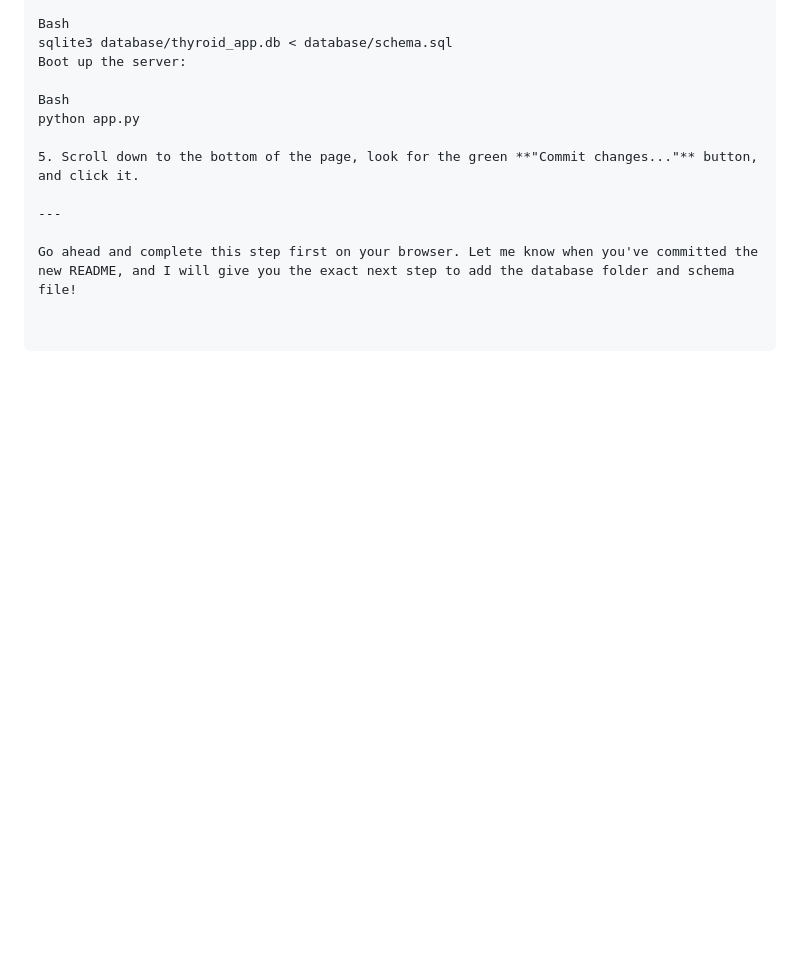
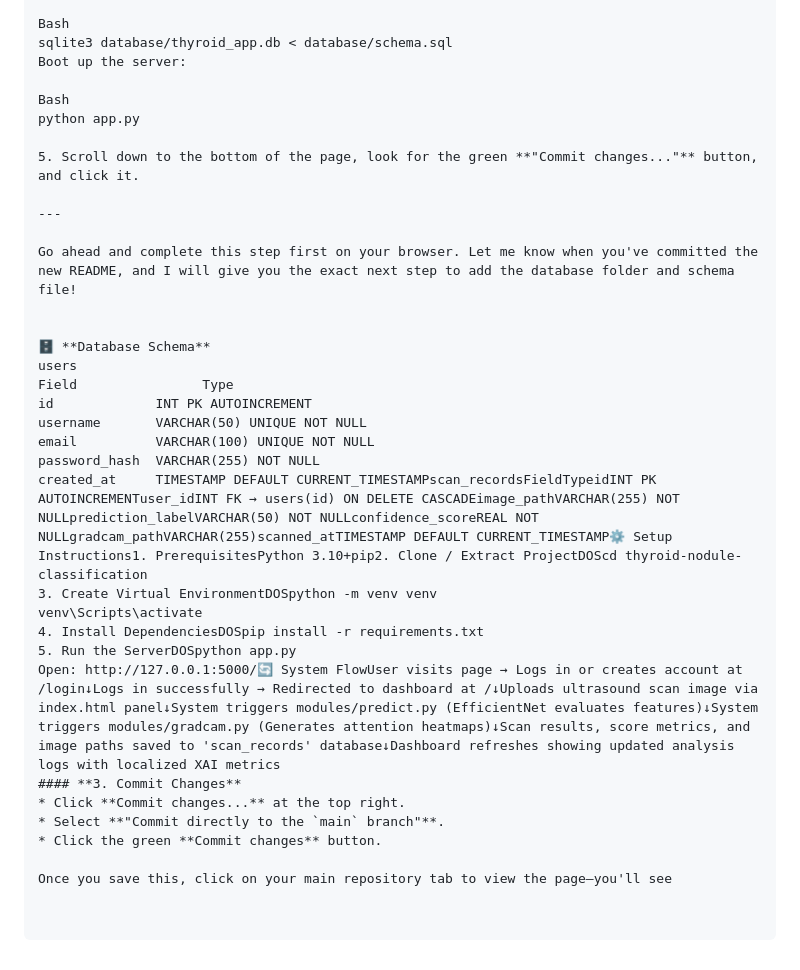
Before and after one commit to PRANAV-MS25/thyroid-cancer-detection-Project, a Markdown page: README.md, the part around one of its changes. Drawn GitHub-style; blank space fills up the shorter version.

```diff
--- a/README.md
+++ b/README.md
@@ -70,3 +70,24 @@ python app.py
 ---
 
 Go ahead and complete this step first on your browser. Let me know when you've committed the new README, and I will give you the exact next step to add the database folder and schema file!
+
+
+🗄️ **Database Schema**
+users
+Field                Type
+id             INT PK AUTOINCREMENT
+username       VARCHAR(50) UNIQUE NOT NULL
+email          VARCHAR(100) UNIQUE NOT NULL
+password_hash  VARCHAR(255) NOT NULL
+created_at     TIMESTAMP DEFAULT CURRENT_TIMESTAMPscan_recordsFieldTypeidINT PK AUTOINCREMENTuser_idINT FK → users(id) ON DELETE CASCADEimage_pathVARCHAR(255) NOT NULLprediction_labelVARCHAR(50) NOT NULLconfidence_scoreREAL NOT NULLgradcam_pathVARCHAR(255)scanned_atTIMESTAMP DEFAULT CURRENT_TIMESTAMP⚙️ Setup Instructions1. PrerequisitesPython 3.10+pip2. Clone / Extract ProjectDOScd thyroid-nodule-classification
+3. Create Virtual EnvironmentDOSpython -m venv venv
+venv\Scripts\activate
+4. Install DependenciesDOSpip install -r requirements.txt
+5. Run the ServerDOSpython app.py
+Open: http://127.0.0.1:5000/🔄 System FlowUser visits page → Logs in or creates account at /login↓Logs in successfully → Redirected to dashboard at /↓Uploads ultrasound scan image via index.html panel↓System triggers modules/predict.py (EfficientNet evaluates features)↓System triggers modules/gradcam.py (Generates attention heatmaps)↓Scan results, score metrics, and image paths saved to 'scan_records' database↓Dashboard refreshes showing updated analysis logs with localized XAI metrics
+#### **3. Commit Changes**
+* Click **Commit changes...** at the top right.
+* Select **"Commit directly to the `main` branch"**.
+* Click the green **Commit changes** button.
+
+Once you save this, click on your main repository tab to view the page—you'll see
```
Also changed, not shown: other parts of README.md (+1 -1 lines).
